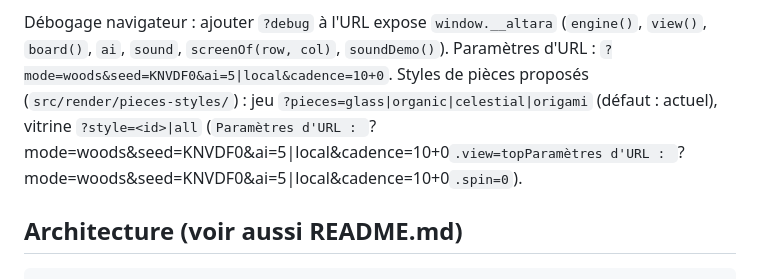
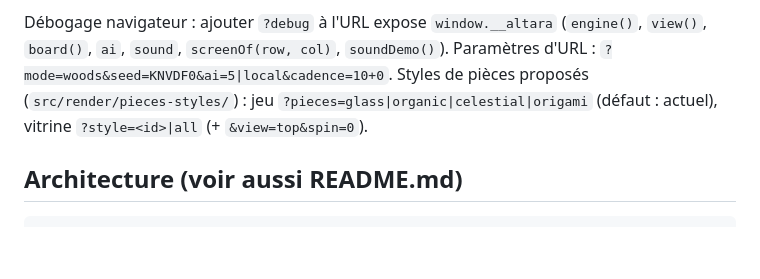
Before and after one commit to exeorpaem/Altara, a Markdown page: CLAUDE.md, the part around the change. Drawn GitHub-style; blank space fills up the shorter version.

Commit message:
Doc : paramètres d'URL des styles de pièces
Co-Authored-By: Claude Opus 5.5 <noreply@anthropic.com>
Claude-Session: https://claude.ai/code/session_01Lzwr19dr9JgbAy2xVKdJMS

```diff
--- a/CLAUDE.md
+++ b/CLAUDE.md
@@ -38,7 +38,7 @@ Modes de terrain : random, mountains, valleys, highlands, woods, desert, volcano
 Débogage navigateur : ajouter `?debug` à l'URL expose `window.__altara`
 (`engine()`, `view()`, `board()`, `ai`, `sound`, `screenOf(row, col)`, `soundDemo()`).
 Paramètres d'URL : `?mode=woods&seed=KNVDF0&ai=5|local&cadence=10+0`.
-Styles de pièces proposés (`src/render/pieces-styles/`) : jeu `?pieces=glass|organic|celestial|origami` (défaut : actuel), vitrine `?style=<id>|all` (`Paramètres d'URL : `?mode=woods&seed=KNVDF0&ai=5|local&cadence=10+0`.view=topParamètres d'URL : `?mode=woods&seed=KNVDF0&ai=5|local&cadence=10+0`.spin=0`).
+Styles de pièces proposés (`src/render/pieces-styles/`) : jeu `?pieces=glass|organic|celestial|origami` (défaut : actuel), vitrine `?style=<id>|all` (+ `&view=top&spin=0`).
 
 ## Architecture (voir aussi README.md)
 
```
